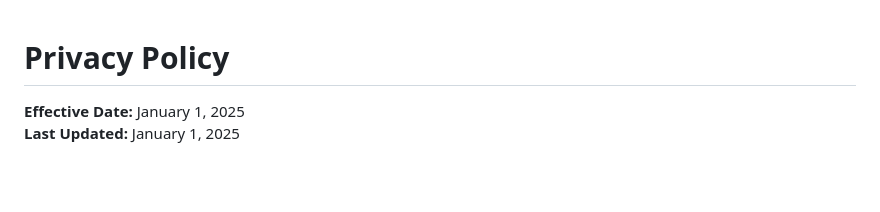
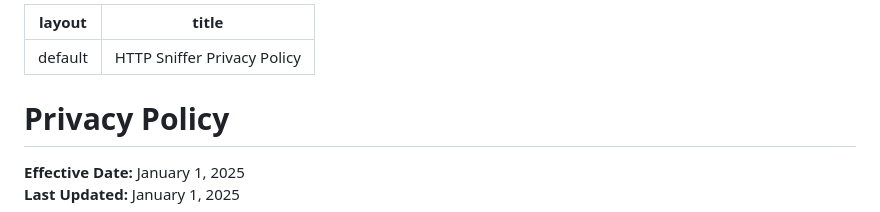
Before and after one commit to httpSniffer/httpSniffer.github.io, a Markdown page: PRIVACY_POLICY_ENGLISH.md, the part around the change. GitHub-like rendering; blank space fills up the shorter version.

```diff
--- a/PRIVACY_POLICY_ENGLISH.md
+++ b/PRIVACY_POLICY_ENGLISH.md
@@ -1,3 +1,7 @@
+---
+layout: default
+title: "HTTP Sniffer Privacy Policy"
+---
 # Privacy Policy
 
 **Effective Date:** January 1, 2025
```
